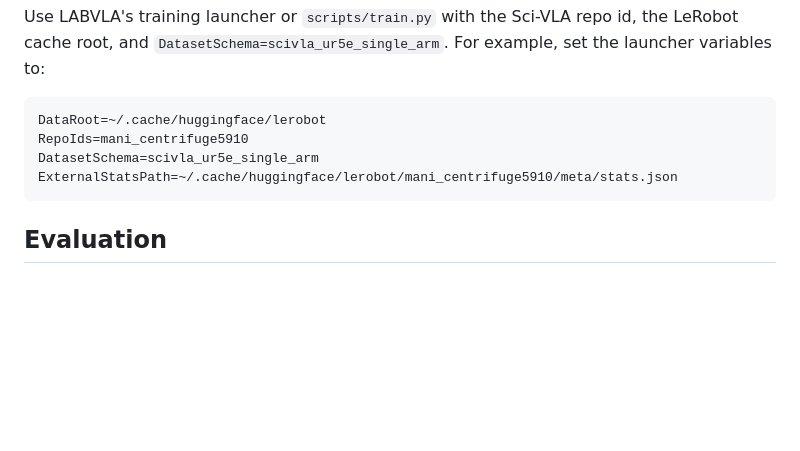
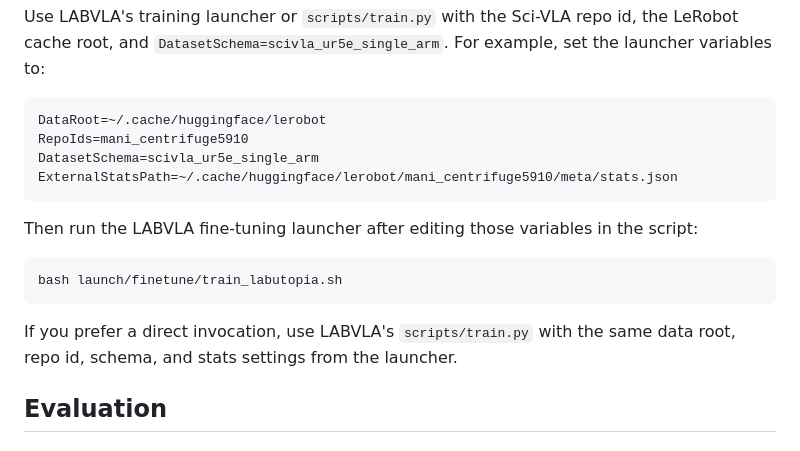
Before and after one commit to DEFENSE-SEU/Sci-VLA, a Markdown page: README.md, the part around the change. Drawn GitHub-style; blank space fills up the shorter version.

Commit message:
docs: clarify labvla fine-tuning command

````diff
--- a/README.md
+++ b/README.md
@@ -118,6 +118,15 @@ DatasetSchema=scivla_ur5e_single_arm
 ExternalStatsPath=~/.cache/huggingface/lerobot/mani_centrifuge5910/meta/stats.json
 ```
 
+Then run the LABVLA fine-tuning launcher after editing those variables in the script:
+
+```bash
+bash launch/finetune/train_labutopia.sh
+```
+
+If you prefer a direct invocation, use LABVLA's `scripts/train.py` with the same
+data root, repo id, schema, and stats settings from the launcher.
+
 ## Evaluation
 
 ### Extract initial qpos json file from lerobot dataset
````
